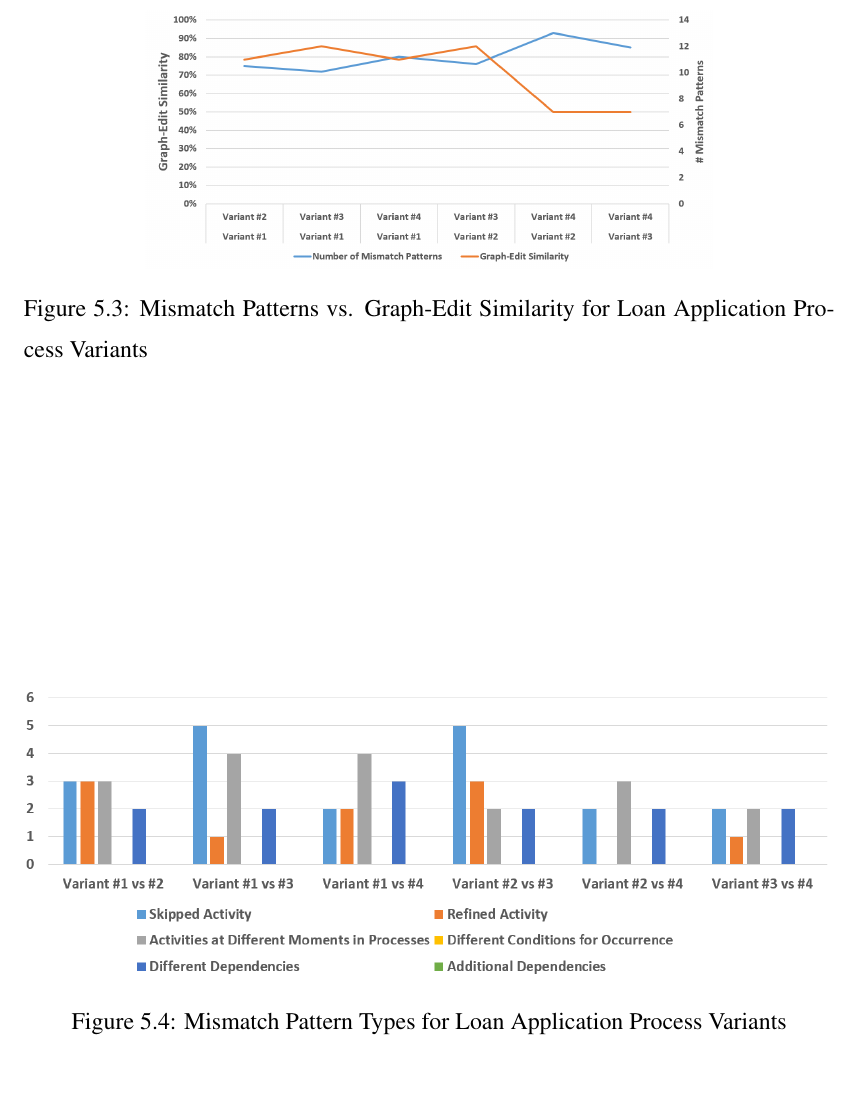
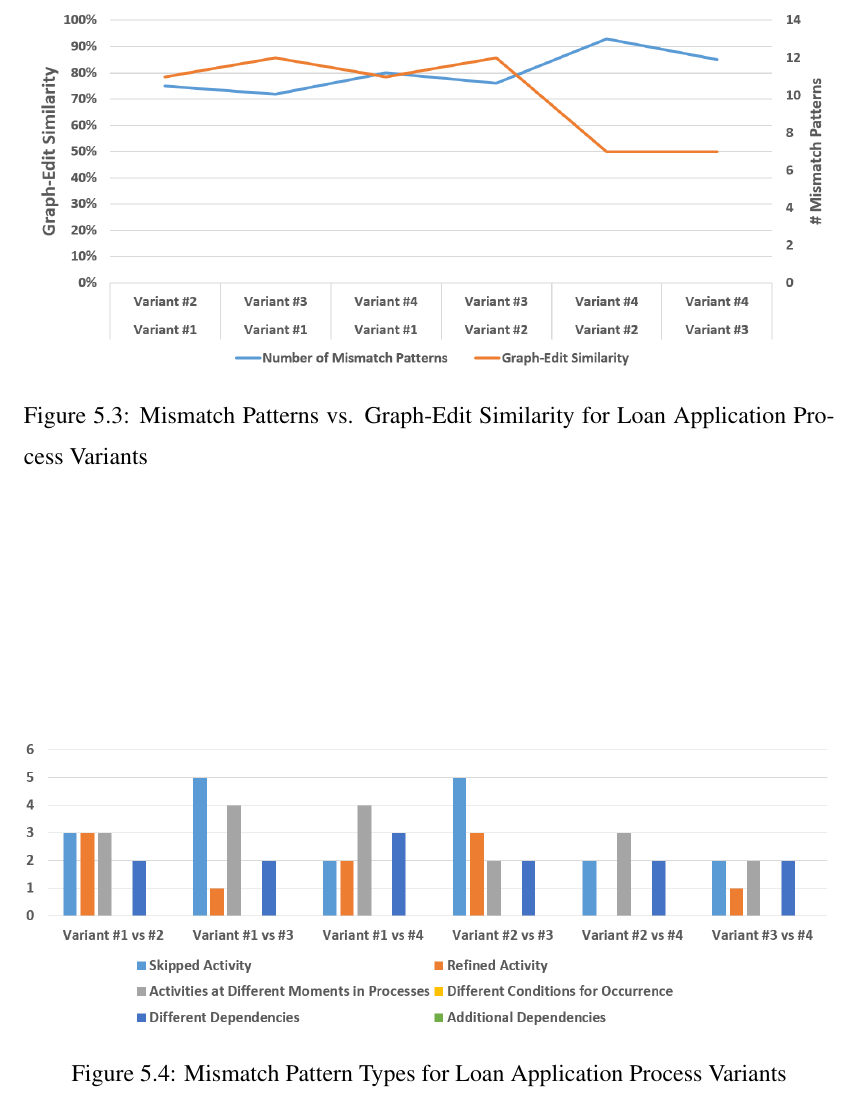
Before and after one commit to onuryilmaz/cross-org-proc-min-thesis, a LaTeX thesis (thesis.tex, which reads 5_results_discussions/results_discussions.tex): part of page 73 of 85, cut so that both start at the same text. Compiled offline with pdfLaTeX; a LaTeX package or settings file that is missing is left out.

Commit message:
no message

```diff
--- a/5_results_discussions/results_discussions.tex
+++ b/5_results_discussions/results_discussions.tex
@@ -129,7 +129,7 @@ In \textit{Performance Indicator Analysis} stage, firstly event logs are replaye
 In \textit{Mismatch Pattern Analysis} stage, number of mismatch patterns are analyzed with the \textit{graph-edit similarity} between each two organization. As the similarity between process models decreases our method spots more mismatch patterns for most of the variant comparisons and it ensures that the developed mismatch pattern analyzers work as expected for this dataset. Correlation between \textit{graph-edit similarity} and number of mismatch patterns are plotted in Figure~\ref{fig:loan-mismatch-pattern-analysis-results}.
 \begin{figure}
 	\centering
-	\includegraphics[width=.7\textwidth]{5_results_discussions/loan-application-process/mismatch-pattern-analysis-results}
+	\includegraphics[width=\textwidth]{5_results_discussions/loan-application-process/mismatch-pattern-analysis-results}
 	\caption{Mismatch Patterns vs. Graph-Edit Similarity for Loan Application Process Variants}
   \label{fig:loan-mismatch-pattern-analysis-results}
 \end{figure}
```
